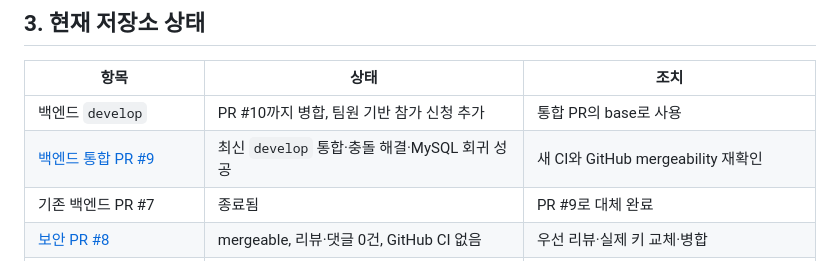
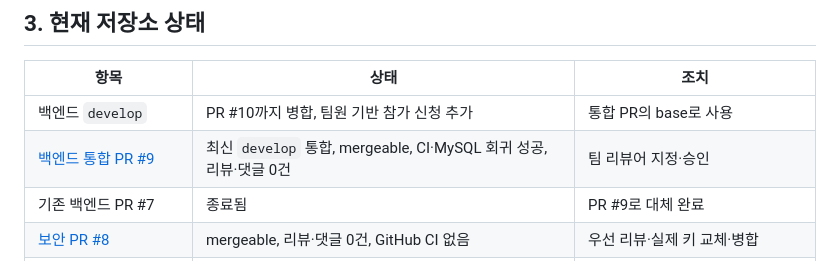
Before and after one commit to Tok-Baro/Trekkey_BackEnd, a Markdown page: docs/meetings/2026-07-27-integration-agenda.md, the part around the change. Rendered like a GitHub page.

Commit message:
docs: record latest integration status

```diff
--- a/docs/meetings/2026-07-27-integration-agenda.md
+++ b/docs/meetings/2026-07-27-integration-agenda.md
@@ -44,7 +44,7 @@
 | 항목 | 상태 | 조치 |
 | --- | --- | --- |
 | 백엔드 `develop` | PR #10까지 병합, 팀원 기반 참가 신청 추가 | 통합 PR의 base로 사용 |
-| [백엔드 통합 PR #9](https://github.com/Tok-Baro/Trekkey_BackEnd/pull/9) | 최신 `develop` 통합·충돌 해결·MySQL 회귀 성공 | 새 CI와 GitHub mergeability 재확인 |
+| [백엔드 통합 PR #9](https://github.com/Tok-Baro/Trekkey_BackEnd/pull/9) | 최신 `develop` 통합, mergeable, CI·MySQL 회귀 성공, 리뷰·댓글 0건 | 팀 리뷰어 지정·승인 |
 | 기존 백엔드 PR #7 | 종료됨 | PR #9로 대체 완료 |
 | [보안 PR #8](https://github.com/Tok-Baro/Trekkey_BackEnd/pull/8) | mergeable, 리뷰·댓글 0건, GitHub CI 없음 | 우선 리뷰·실제 키 교체·병합 |
 | [프론트 통합 PR #1](https://github.com/Tok-Baro/Trekkey/pull/1) | CI 성공·mergeable, 리뷰·댓글 0건 | `main` 대상 Draft, 백엔드 PR #9 계약 뒤 병합 |
```
